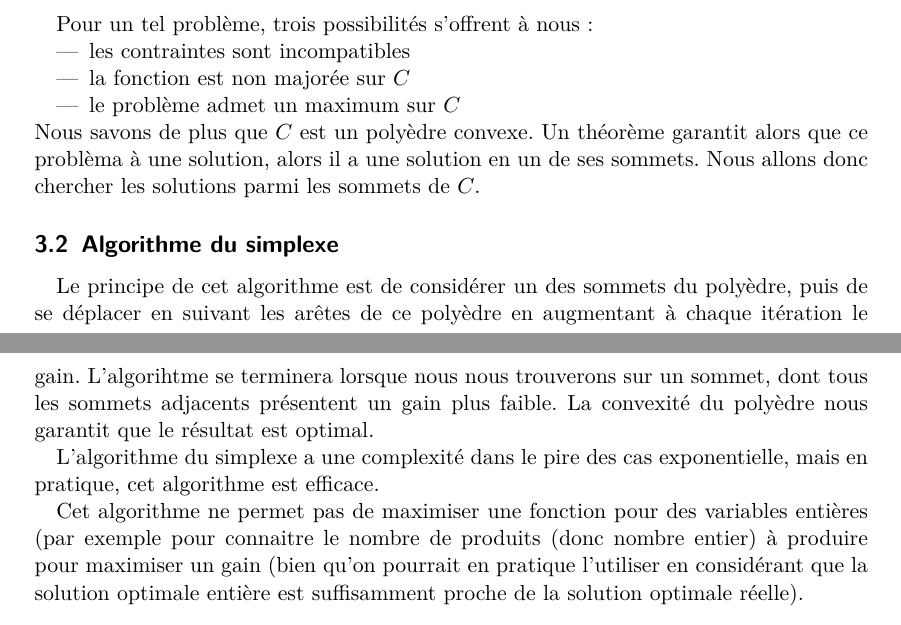
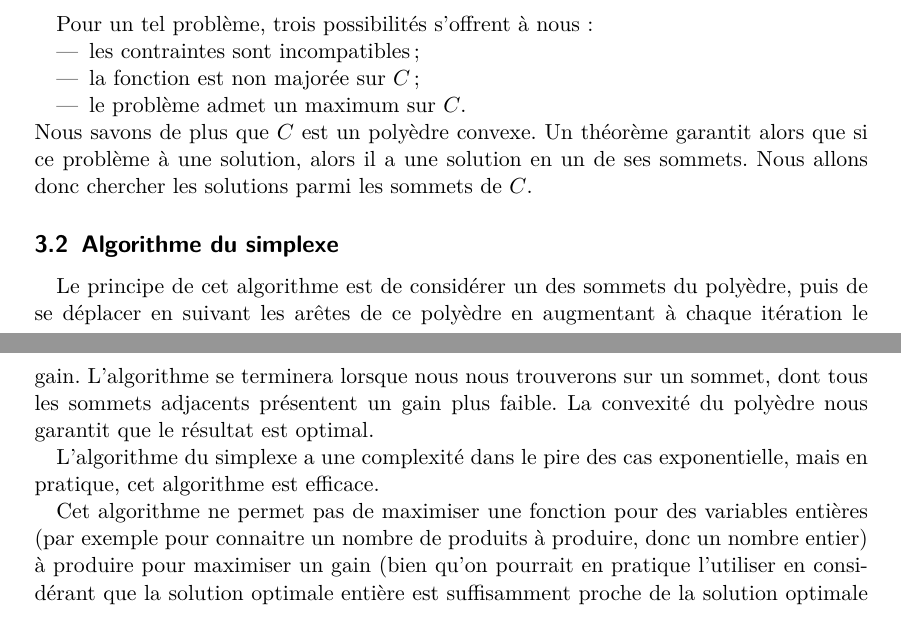
Before and after one commit to arthaud/GRO, a LaTeX document (proglin/rapport_proglin.tex): two parts of pages 3 and 4 of 5, joined at a grey line, cut so that both start at the same text. Compiled offline with pdfLaTeX.

Commit message:
Orth rapport

```diff
--- a/proglin/rapport_proglin.tex
+++ b/proglin/rapport_proglin.tex
@@ -149,19 +149,19 @@
     \subsubsection{Existence de solutions}
       Pour un tel problème, trois possibilités s'offrent à nous :
       \begin{itemize}
-        \item les contraintes sont incompatibles
-        \item la fonction est non majorée sur $C$
-        \item le problème admet un maximum sur $C$
+        \item les contraintes sont incompatibles;
+        \item la fonction est non majorée sur $C$;
+        \item le problème admet un maximum sur $C$.
       \end{itemize}
       Nous savons de plus que $C$ est un polyèdre convexe. Un théorème garantit
-      alors que ce problèma à une solution, alors il a une solution en un de
+      alors que si ce problème à une solution, alors il a une solution en un de
       ses sommets. Nous allons donc chercher les solutions parmi les sommets de
       $C$.
 
   \subsection{Algorithme du simplexe}
     Le principe de cet algorithme est de considérer un des sommets du polyèdre,
-    puis de se déplacer en suivant les ar\^etes de ce polyèdre en augmentant à
-    chaque itération le gain. L'algorihtme se terminera lorsque nous nous
+    puis de se déplacer en suivant les arêtes de ce polyèdre en augmentant à
+    chaque itération le gain. L'algorithme se terminera lorsque nous nous
     trouverons sur un sommet, dont tous les sommets adjacents présentent un gain
     plus faible. La convexité du polyèdre nous garantit que le résultat est
     optimal.
@@ -169,12 +169,11 @@
     L'algorithme du simplexe a une complexité dans le pire des cas
     exponentielle, mais en pratique, cet algorithme est efficace.
 
-    % probleme de parenthesage dans ce paragraphe : 3 ouvrantes et 2 fermantes
     Cet algorithme ne permet pas de maximiser une fonction pour des variables
-    entières (par exemple pour connaitre le nombre de produits (donc nombre
-    entier) à produire pour maximiser un gain (bien qu'on pourrait en pratique
-    l'utiliser en considérant que la solution optimale entière est suffisamment
-    proche de la solution optimale réelle).
+    entières (par exemple pour connaitre un nombre de produits à produire, donc
+    un nombre entier) à produire pour maximiser un gain (bien qu'on pourrait en
+    pratique l'utiliser en considérant que la solution optimale entière est
+    suffisamment proche de la solution optimale réelle).
 
     \subsubsection{Forme standard et tableau canonique}
       Pour résoudre le problème, la première étape est le mettre sous forme
```
Also changed, not shown: proglin/rapport_proglin.pdf.
